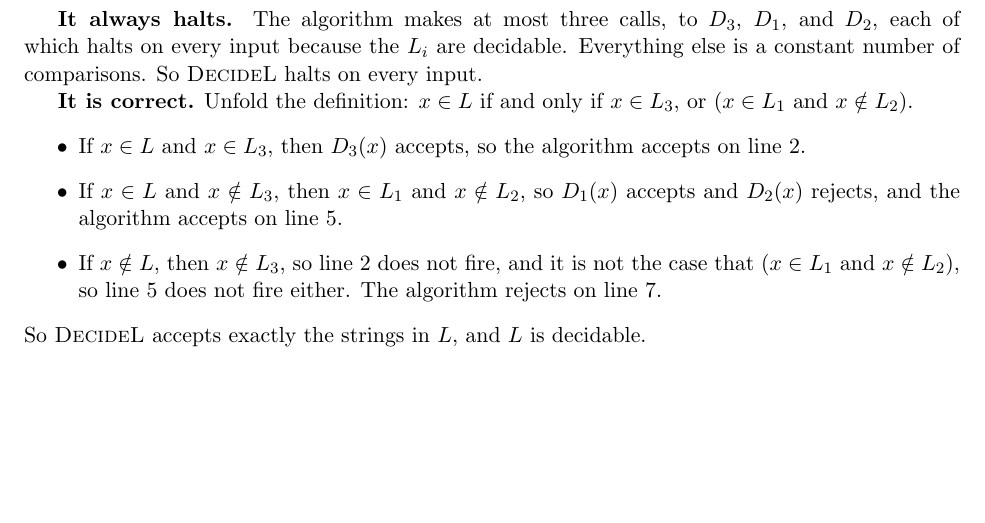
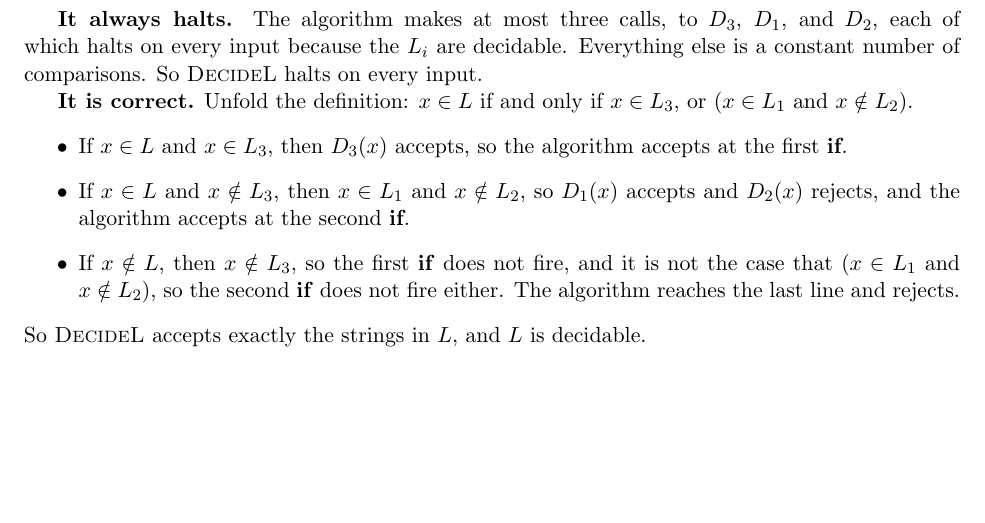
Before and after one commit to wzzzzq/376, a LaTeX problem sheet (hw5/hw5_submission.tex): part of page 14 of 22, cut so that both start at the same text. Compiled offline with pdfLaTeX.

Commit message:
HW5: refer to if-statements instead of line numbers in Q6(b)
Co-Authored-By: Claude Fable 5.1 <noreply@anthropic.com>
Claude-Session: https://claude.ai/code/session_01N34spbXZf85CATZQgs7SGe

```diff
--- a/hw5/hw5_submission.tex
+++ b/hw5/hw5_submission.tex
@@ -441,9 +441,9 @@ So \algo{DecideL} halts on every input.
 \textbf{It is correct.}
 Unfold the definition: $x \in L$ if and only if $x \in L_3$, or ($x \in L_1$ and $x \notin L_2$).
 \begin{itemize}
-  \item If $x \in L$ and $x \in L_3$, then $D_3(x)$ accepts, so the algorithm accepts on line 2.
-  \item If $x \in L$ and $x \notin L_3$, then $x \in L_1$ and $x \notin L_2$, so $D_1(x)$ accepts and $D_2(x)$ rejects, and the algorithm accepts on line 5.
-  \item If $x \notin L$, then $x \notin L_3$, so line 2 does not fire, and it is not the case that ($x \in L_1$ and $x \notin L_2$), so line 5 does not fire either. The algorithm rejects on line 7.
+  \item If $x \in L$ and $x \in L_3$, then $D_3(x)$ accepts, so the algorithm accepts at the first \textbf{if}.
+  \item If $x \in L$ and $x \notin L_3$, then $x \in L_1$ and $x \notin L_2$, so $D_1(x)$ accepts and $D_2(x)$ rejects, and the algorithm accepts at the second \textbf{if}.
+  \item If $x \notin L$, then $x \notin L_3$, so the first \textbf{if} does not fire, and it is not the case that ($x \in L_1$ and $x \notin L_2$), so the second \textbf{if} does not fire either. The algorithm reaches the last line and rejects.
 \end{itemize}
 So \algo{DecideL} accepts exactly the strings in $L$, and $L$ is decidable.
 
```
Also changed, not shown: hw5/hw5_submission.pdf.
